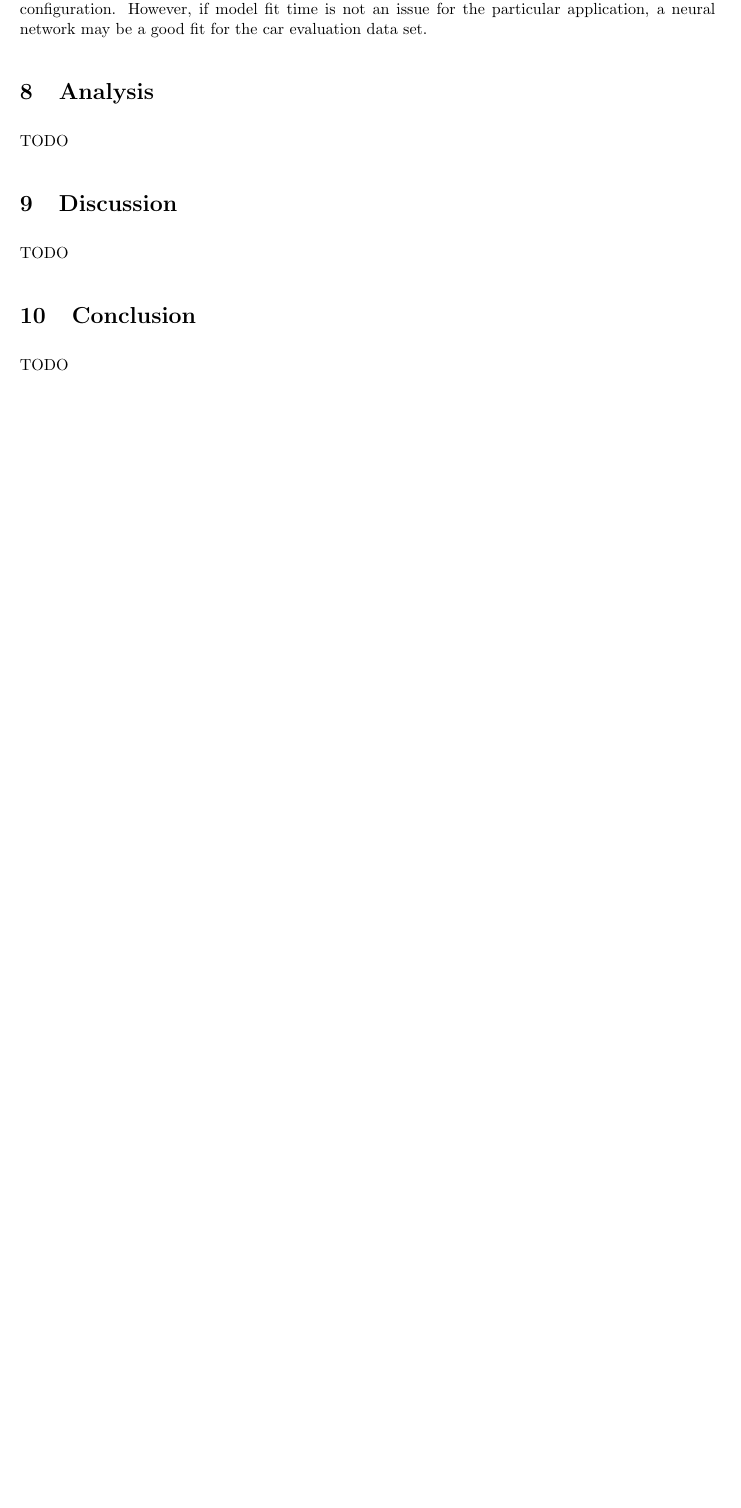
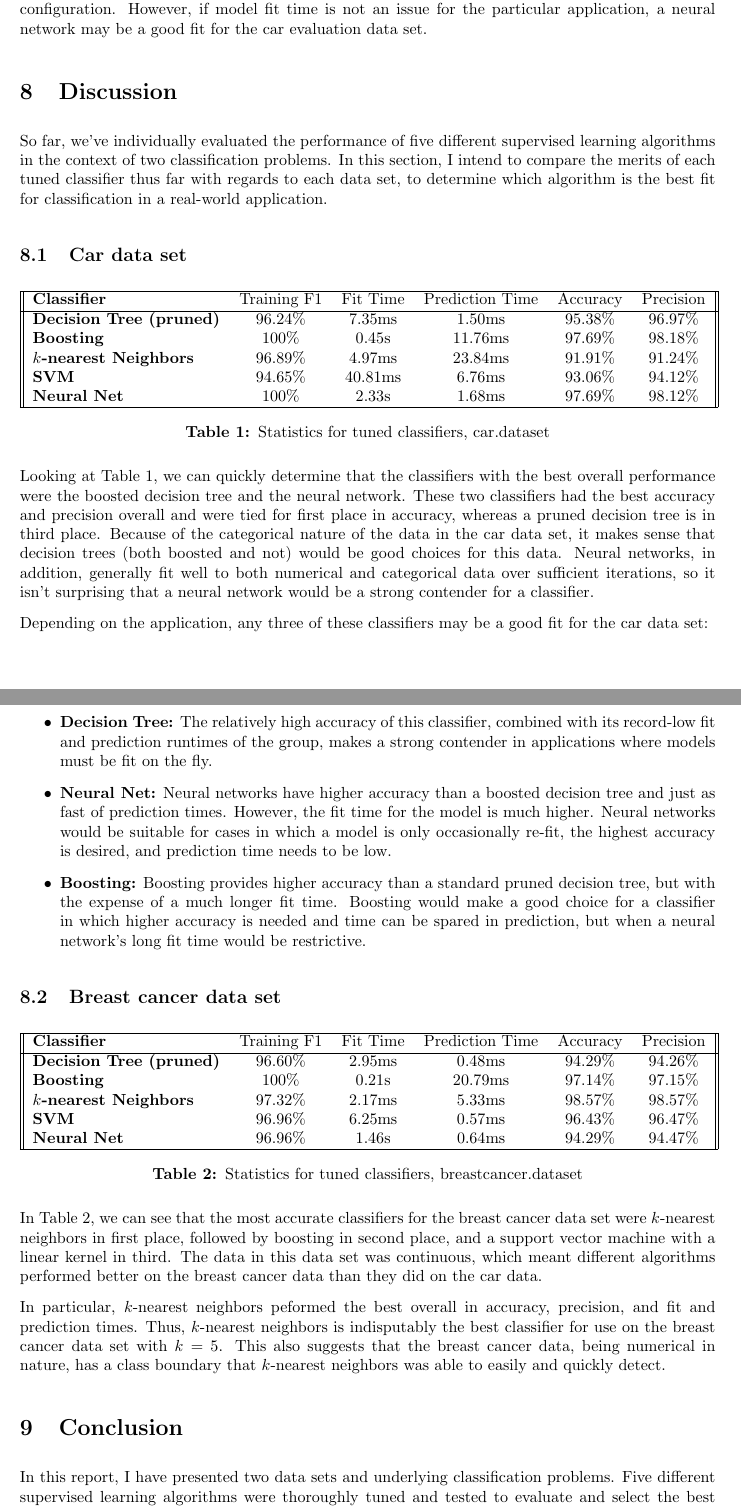
Before and after one commit to bradreardon/cs4641-supervised-learning, a LaTeX document (breardon6-analysis.tex): part of page 10 of 10 before the commit and two parts of pages 10 and 11 of 11 after it, the two joined at a grey line, cut so that both start at the same text, the shorter picture padded with empty space. Compiled offline with pdfLaTeX.

Commit message:
final analysis draft with readmes

```diff
--- a/breardon6-analysis.tex
+++ b/breardon6-analysis.tex
@@ -371,13 +371,62 @@
 
     Due to the accuracy bump that the breast cancer data suffered compared to other algorithms, the data suggests that a neural network may not be most appropriate for the cancer data in the default configuration. However, if model fit time is not an issue for the particular application, a neural network may be a good fit for the car evaluation data set.
 
-    \section{Analysis}
-    TODO
+    \section{Discussion}
+    So far, we've individually evaluated the performance of five different supervised learning algorithms in the context of two classification problems. In this section, I intend to compare the merits of each tuned classifier thus far with regards to each data set, to determine which algorithm is the best fit for classification in a real-world application.
 
-    \section{Discussion}
-    TODO
+    \subsection{Car data set}
+
+    \begin{table}[h!]
+    \centering
+    \begin{tabular}{||l c c c c c||}
+     \hline
+     \textbf{Classifier} & Training F1 & Fit Time & Prediction Time & Accuracy & Precision \\
+     \hline
+     \textbf{Decision Tree (pruned)} & 96.24\% & 7.35ms & 1.50ms & 95.38\% & 96.97\% \\
+     \textbf{Boosting} & 100\% & 0.45s & 11.76ms & 97.69\% & 98.18\% \\
+     \textbf{$k$-nearest Neighbors} & 96.89\% & 4.97ms & 23.84ms & 91.91\% & 91.24\% \\
+     \textbf{SVM} & 94.65\% & 40.81ms & 6.76ms & 93.06\% & 94.12\% \\
+     \textbf{Neural Net} & 100\% & 2.33s & 1.68ms & 97.69\% & 98.12\% \\
+     \hline
+    \end{tabular}
+    \caption{Statistics for tuned classifiers, car.dataset}
+    \label{tab:car-stats}
+    \end{table}
+
+    Looking at \Fref{tab:car-stats}, we can quickly determine that the classifiers with the best overall performance were the boosted decision tree and the neural network. These two classifiers had the best accuracy and precision overall and were tied for first place in accuracy, whereas a pruned decision tree is in third place. Because of the categorical nature of the data in the car data set, it makes sense that decision trees (both boosted and not) would be good choices for this data. Neural networks, in addition, generally fit well to both numerical and categorical data over sufficient iterations, so it isn't surprising that a neural network would be a strong contender for a classifier.
+
+    Depending on the application, any three of these classifiers may be a good fit for the car data set:
+
+    \begin{itemize}
+        \item \textbf{Decision Tree:} The relatively high accuracy of this classifier, combined with its record-low fit and prediction runtimes of the group, makes a strong contender in applications where models must be fit on the fly.
+        \item \textbf{Neural Net:} Neural networks have higher accuracy than a boosted decision tree and just as fast of prediction times. However, the fit time for the model is much higher. Neural networks would be suitable for cases in which a model is only occasionally re-fit, the highest accuracy is desired, and prediction time needs to be low.
+        \item \textbf{Boosting:} Boosting provides higher accuracy than a standard pruned decision tree, but with the expense of a much longer fit time. Boosting would make a good choice for a classifier in which higher accuracy is needed and time can be spared in prediction, but when a neural network's long fit time would be restrictive.
+    \end{itemize}
+
+    \subsection{Breast cancer data set}
+
+    \begin{table}[h!]
+    \centering
+    \begin{tabular}{||l c c c c c||}
+     \hline
+     \textbf{Classifier} & Training F1 & Fit Time & Prediction Time & Accuracy & Precision \\
+     \hline
+     \textbf{Decision Tree (pruned)} & 96.60\% & 2.95ms & 0.48ms & 94.29\% & 94.26\% \\
+     \textbf{Boosting} & 100\% & 0.21s & 20.79ms & 97.14\% & 97.15\% \\
+     \textbf{$k$-nearest Neighbors} & 97.32\% & 2.17ms & 5.33ms & 98.57\% & 98.57\% \\
+     \textbf{SVM} & 96.96\% & 6.25ms & 0.57ms & 96.43\% & 96.47\% \\
+     \textbf{Neural Net} & 96.96\% & 1.46s & 0.64ms & 94.29\% & 94.47\% \\
+     \hline
+    \end{tabular}
+    \caption{Statistics for tuned classifiers, breastcancer.dataset}
+    \label{tab:breastcancer-stats}
+    \end{table}
+
+    In \Fref{tab:breastcancer-stats}, we can see that the most accurate classifiers for the breast cancer data set were $k$-nearest neighbors in first place, followed by boosting in second place, and a support vector machine with a linear kernel in third. The data in this data set was continuous, which meant different algorithms performed better on the breast cancer data than they did on the car data.
+
+    In particular, $k$-nearest neighbors peformed the best overall in accuracy, precision, and fit and prediction times. Thus, $k$-nearest neighbors is indisputably the best classifier for use on the breast cancer data set with $k=5$. This also suggests that the breast cancer data, being numerical in nature, has a class boundary that $k$-nearest neighbors was able to easily and quickly detect.
 
     \section{Conclusion}
-    TODO
+    In this report, I have presented two data sets and underlying classification problems. Five different supervised learning algorithms were thoroughly tuned and tested to evaluate and select the best classifier for each data set. This exploratory analysis is by no means complete -- other parameters may be tuned to perhaps make SVM with an RBF kernel more performant for the car data set, or etc. However, with the sane defaults that scikit-learn provided and the number of algorithms tested, these algorithms were sufficient for wall clock time comparison as well as accuracy comparison.
 
 \end{document}
```
Also changed, not shown: README.md, README.txt, breardon6-analysis.pdf, breardon6-analysis.tex (2 more changed lines), 1 other file.
